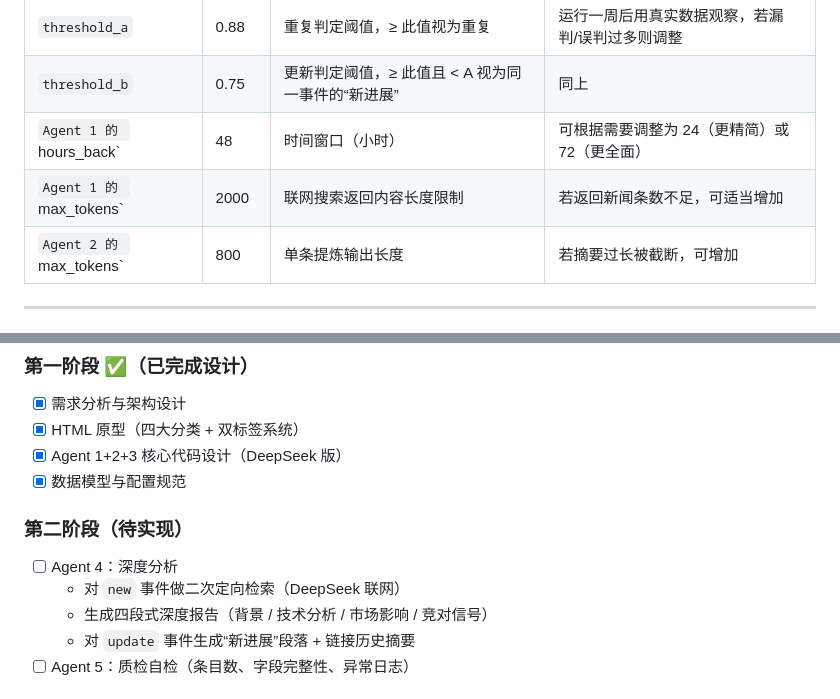
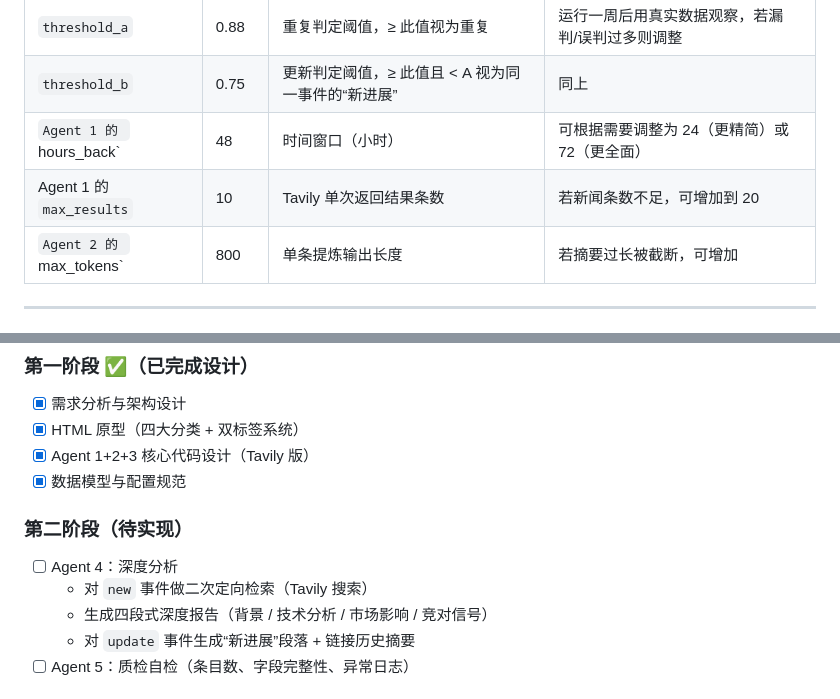
Before and after one commit to happydayeach/AI_storage_daily_push_system, a Markdown page: AI 每日情报简报系统 — 设计说明书 v2.0.md, 2 parts joined by grey strips. GitHub-like rendering.

```diff
--- a/AI 每日情报简报系统 — 设计说明书 v2.0.md
+++ b/AI 每日情报简报系统 — 设计说明书 v2.0.md
@@ -351,7 +340,7 @@ push_targets: []
 | `threshold_a` | 0.88 | 重复判定阈值，≥ 此值视为重复 | 运行一周后用真实数据观察，若漏判/误判过多则调整 |
 | `threshold_b` | 0.75 | 更新判定阈值，≥ 此值且 < A 视为同一事件的“新进展” | 同上 |
 | `Agent 1 的 `hours_back` | 48 | 时间窗口（小时） | 可根据需要调整为 24（更精简）或 72（更全面） |
-| `Agent 1 的 `max_tokens` | 2000 | 联网搜索返回内容长度限制 | 若返回新闻条数不足，可适当增加 |
+| Agent 1 的 `max_results` | 10 | Tavily 单次返回结果条数 | 若新闻条数不足，可增加到 20 |
 | `Agent 2 的 `max_tokens` | 800 | 单条提炼输出长度 | 若摘要过长被截断，可增加 |
 
 ---
@@ -390,12 +380,12 @@ push_targets: []
 ### 第一阶段 ✅（已完成设计）
 - [x] 需求分析与架构设计
 - [x] HTML 原型（四大分类 + 双标签系统）
-- [x] Agent 1+2+3 核心代码设计（DeepSeek 版）
+- [x] Agent 1+2+3 核心代码设计（Tavily 版）
 - [x] 数据模型与配置规范
 
 ### 第二阶段（待实现）
 - [ ] Agent 4：深度分析
-  - 对 `new` 事件做二次定向检索（DeepSeek 联网）
+  - 对 `new` 事件做二次定向检索（Tavily 搜索）
   - 生成四段式深度报告（背景 / 技术分析 / 市场影响 / 竞对信号）
   - 对 `update` 事件生成“新进展”段落 + 链接历史摘要
 - [ ] Agent 5：质检自检（条目数、字段完整性、异常日志）
```
Also changed, not shown: other parts of AI 每日情报简报系统 — 设计说明书 v2.0.md (+32 -40 lines).
